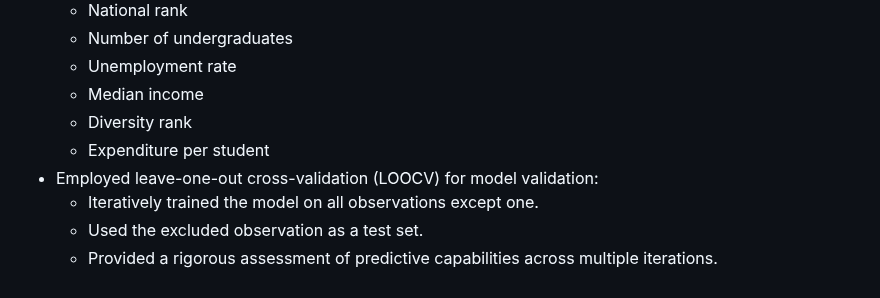
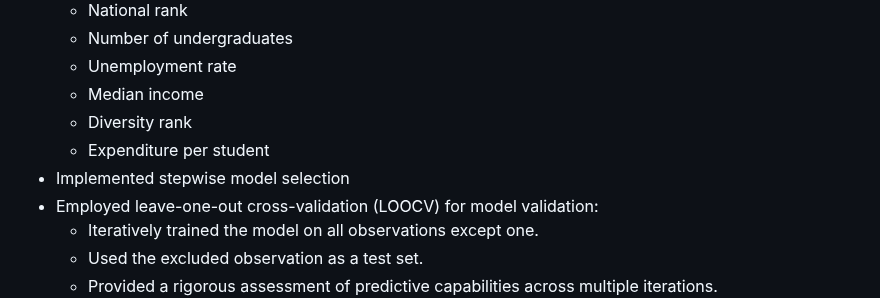
Before and after one commit to RoryQo/Tuition-Variation-Research, a Markdown page: README.md, the part around the change. Drawn GitHub-style.

```diff
--- a/README.md
+++ b/README.md
@@ -59,6 +59,7 @@ The study uses seven predictors:
   - Median income
   - Diversity rank
   - Expenditure per student
+- Implemented stepwise model selection
 - Employed leave-one-out cross-validation (LOOCV) for model validation:
   - Iteratively trained the model on all observations except one.
   - Used the excluded observation as a test set.
```
